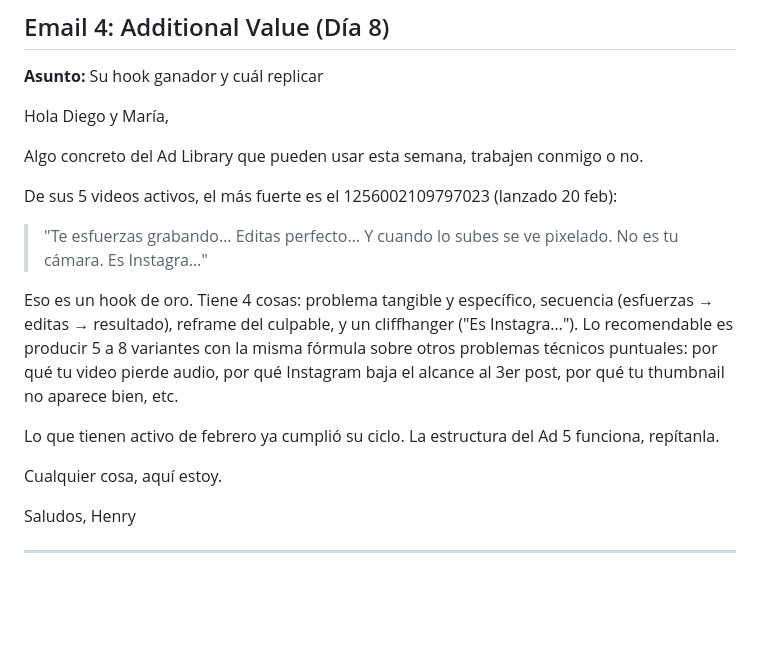
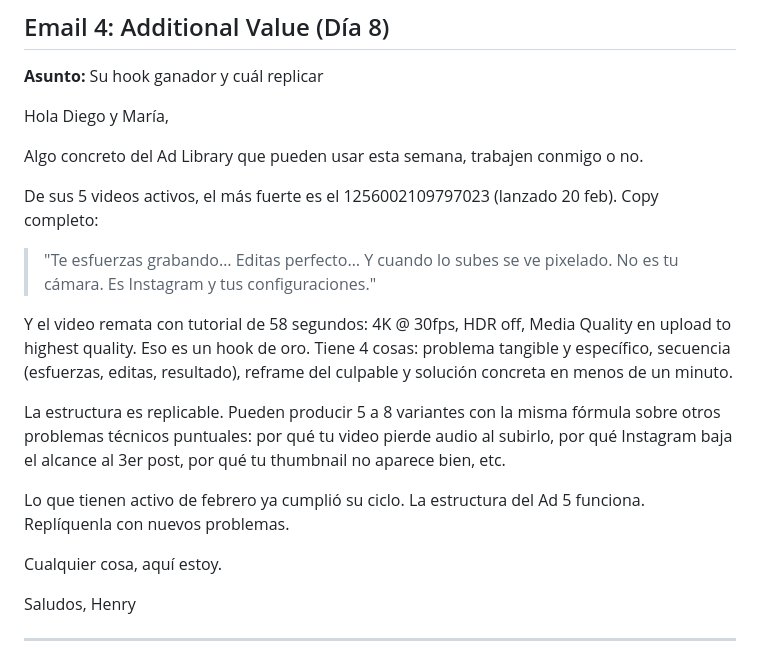
Before and after one commit to henryqueroa/redsoclub-package, a Markdown page: email-sequence.md, the part around the change. Rendered like a GitHub page; blank space fills up the shorter version.

```diff
--- a/email-sequence.md
+++ b/email-sequence.md
@@ -83,13 +83,15 @@ Hola Diego y María,
 
 Algo concreto del Ad Library que pueden usar esta semana, trabajen conmigo o no.
 
-De sus 5 videos activos, el más fuerte es el 1256002109797023 (lanzado 20 feb):
+De sus 5 videos activos, el más fuerte es el 1256002109797023 (lanzado 20 feb). Copy completo:
 
-> "Te esfuerzas grabando… Editas perfecto… Y cuando lo subes se ve pixelado. No es tu cámara. Es Instagra…"
+> "Te esfuerzas grabando… Editas perfecto… Y cuando lo subes se ve pixelado. No es tu cámara. Es Instagram y tus configuraciones."
 
-Eso es un hook de oro. Tiene 4 cosas: problema tangible y específico, secuencia (esfuerzas → editas → resultado), reframe del culpable, y un cliffhanger ("Es Instagra…"). Lo recomendable es producir 5 a 8 variantes con la misma fórmula sobre otros problemas técnicos puntuales: por qué tu video pierde audio, por qué Instagram baja el alcance al 3er post, por qué tu thumbnail no aparece bien, etc.
+Y el video remata con tutorial de 58 segundos: 4K @ 30fps, HDR off, Media Quality en upload to highest quality. Eso es un hook de oro. Tiene 4 cosas: problema tangible y específico, secuencia (esfuerzas, editas, resultado), reframe del culpable y solución concreta en menos de un minuto.
 
-Lo que tienen activo de febrero ya cumplió su ciclo. La estructura del Ad 5 funciona, repítanla.
+La estructura es replicable. Pueden producir 5 a 8 variantes con la misma fórmula sobre otros problemas técnicos puntuales: por qué tu video pierde audio al subirlo, por qué Instagram baja el alcance al 3er post, por qué tu thumbnail no aparece bien, etc.
+
+Lo que tienen activo de febrero ya cumplió su ciclo. La estructura del Ad 5 funciona. Replíquenla con nuevos problemas.
 
 Cualquier cosa, aquí estoy.
 
```
Also changed, not shown: ads-audit.md (added, +229 -0 lines).
